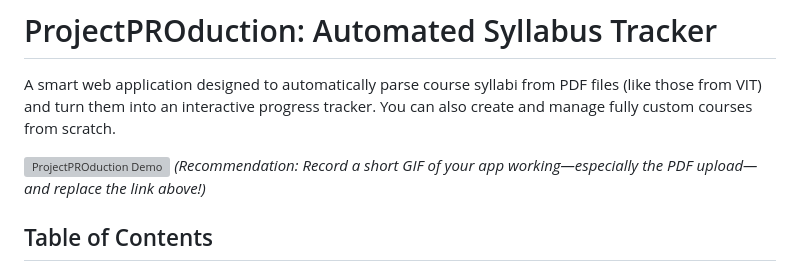
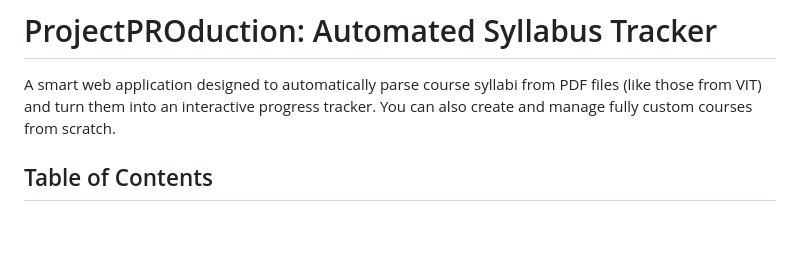
Before and after one commit to AnshveerSinghVIT/ProjectPROduction, a Markdown page: README.md, the part around the change. Rendered like a GitHub page; blank space fills up the shorter version; grey boxes are pictures that could not be loaded.

Commit message:
Update README to remove demo image section
Removed demo image and recommendation from README.

```diff
--- a/README.md
+++ b/README.md
@@ -2,8 +2,7 @@
 
 A smart web application designed to automatically parse course syllabi from PDF files (like those from VIT) and turn them into an interactive progress tracker. You can also create and manage fully custom courses from scratch.
 
-![ProjectPROduction Demo](https://via.placeholder.com/720x400.png?text=Add+a+GIF+or+Screenshot+of+your+App!)
-*(Recommendation: Record a short GIF of your app working—especially the PDF upload—and replace the link above!)*
+
 
 ## Table of Contents
 
```
